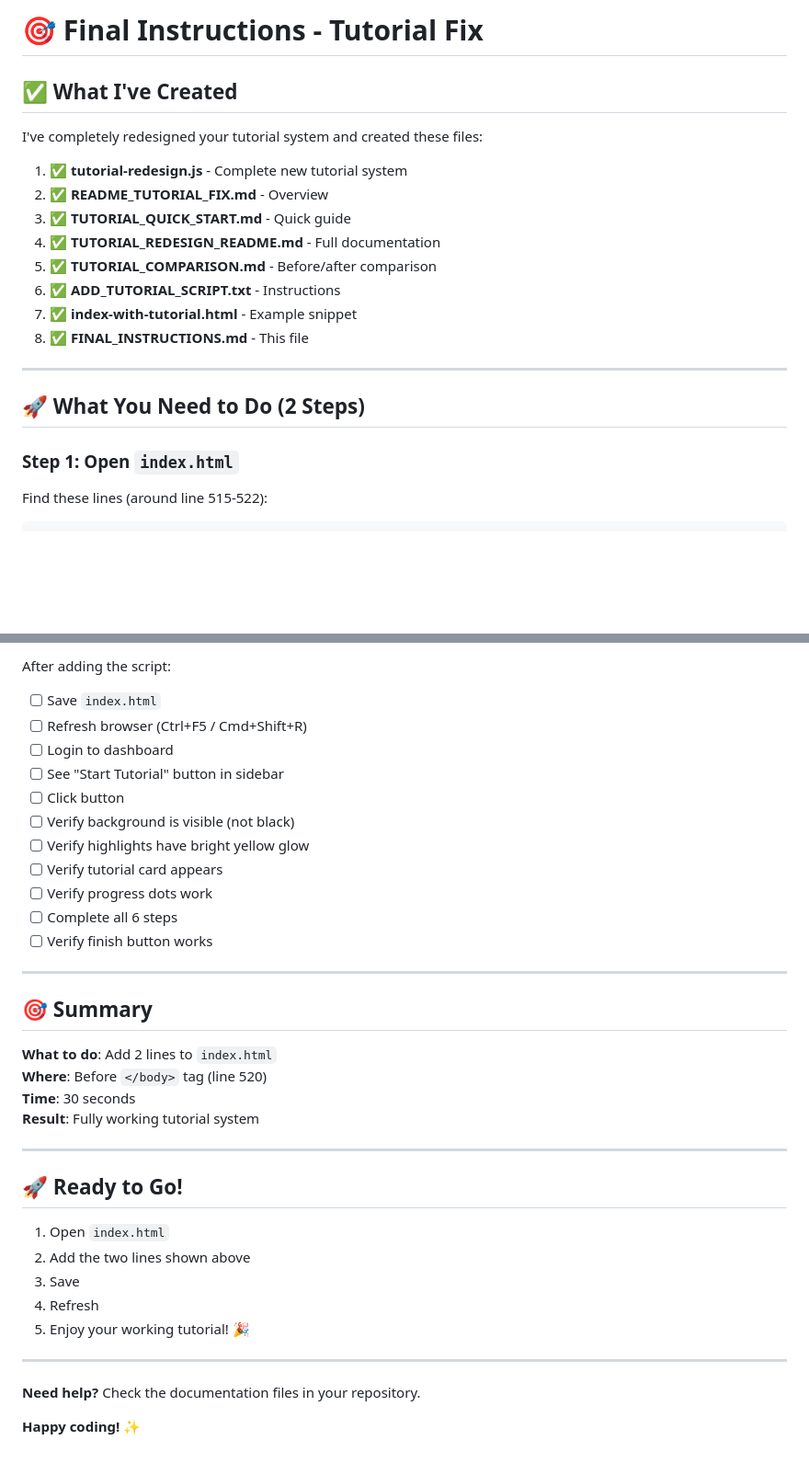
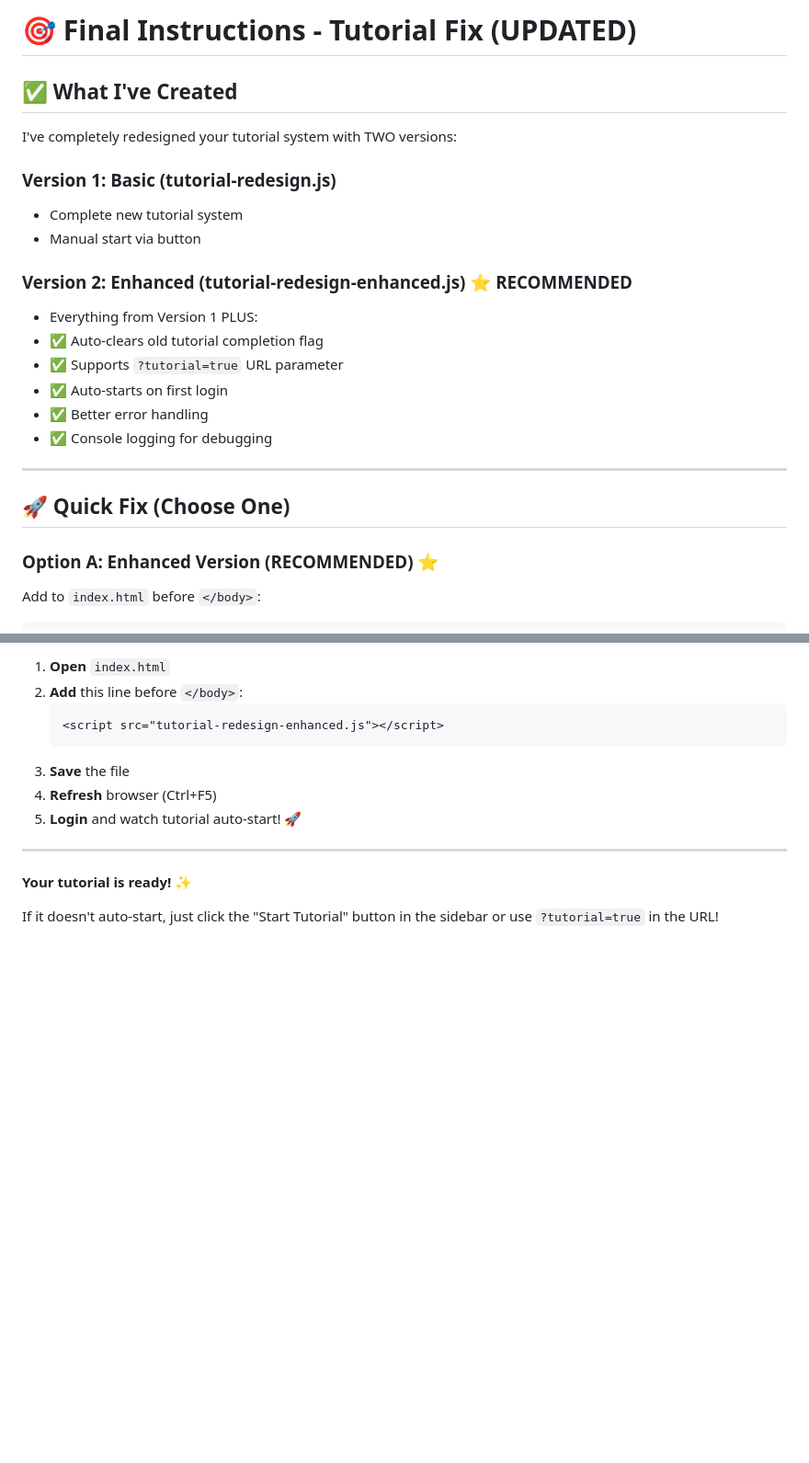
Before and after one commit to shine0410/galaxeye-functional-prototype, a Markdown page: FINAL_INSTRUCTIONS.md, 2 parts joined by grey strips. Shown at 92% size. Rendered like a GitHub page; blank space fills up the shorter version.

````diff
--- a/FINAL_INSTRUCTIONS.md
+++ b/FINAL_INSTRUCTIONS.md
@@ -1,24 +1,27 @@
-# 🎯 Final Instructions - Tutorial Fix
+# 🎯 Final Instructions - Tutorial Fix (UPDATED)
 
 ## ✅ What I've Created
 
-I've completely redesigned your tutorial system and created these files:
+I've completely redesigned your tutorial system with TWO versions:
 
-1. ✅ **tutorial-redesign.js** - Complete new tutorial system
-2. ✅ **README_TUTORIAL_FIX.md** - Overview
-3. ✅ **TUTORIAL_QUICK_START.md** - Quick guide
-4. ✅ **TUTORIAL_REDESIGN_README.md** - Full documentation
-5. ✅ **TUTORIAL_COMPARISON.md** - Before/after comparison
-6. ✅ **ADD_TUTORIAL_SCRIPT.txt** - Instructions
-7. ✅ **index-with-tutorial.html** - Example snippet
-8. ✅ **FINAL_INSTRUCTIONS.md** - This file
+### Version 1: Basic (tutorial-redesign.js)
+- Complete new tutorial system
+- Manual start via button
+
+### Version 2: Enhanced (tutorial-redesign-enhanced.js) ⭐ RECOMMENDED
+- Everything from Version 1 PLUS:
+- ✅ Auto-clears old tutorial completion flag
+- ✅ Supports `?tutorial=true` URL parameter
+- ✅ Auto-starts on first login
+- ✅ Better error handling
+- ✅ Console logging for debugging
 
 ---
 
-## 🚀 What You Need to Do (2 Steps)
+## 🚀 Quick Fix (Choose One)
 
-### Step 1: Open `index.html`
+### Option A: Enhanced Version (RECOMMENDED) ⭐
 
-Find these lines (around line 515-522):
+Add to `index.html` before `</body>`:
 
 ```html
@@ -136,39 +229,15 @@ Your new tutorial system has:
 
-After adding the script:
-
-- [ ] Save `index.html`
-- [ ] Refresh browser (Ctrl+F5 / Cmd+Shift+R)
-- [ ] Login to dashboard
-- [ ] See "Start Tutorial" button in sidebar
-- [ ] Click button
-- [ ] Verify background is visible (not black)
-- [ ] Verify highlights have bright yellow glow
-- [ ] Verify tutorial card appears
-- [ ] Verify progress dots work
-- [ ] Complete all 6 steps
-- [ ] Verify finish button works
+1. **Open** `index.html`
+2. **Add** this line before `</body>`:
+   ```html
+   <script src="tutorial-redesign-enhanced.js"></script>
+   ```
+3. **Save** the file
+4. **Refresh** browser (Ctrl+F5)
+5. **Login** and watch tutorial auto-start! 🚀
 
 ---
 
-## 🎯 Summary
+**Your tutorial is ready!** ✨
 
-**What to do**: Add 2 lines to `index.html`
-**Where**: Before `</body>` tag (line 520)
-**Time**: 30 seconds
-**Result**: Fully working tutorial system
-
----
-
-## 🚀 Ready to Go!
-
-1. Open `index.html`
-2. Add the two lines shown above
-3. Save
-4. Refresh
-5. Enjoy your working tutorial! 🎉
-
----
-
-**Need help?** Check the documentation files in your repository.
-
-**Happy coding!** ✨
+If it doesn't auto-start, just click the "Start Tutorial" button in the sidebar or use `?tutorial=true` in the URL!
````
Also changed, not shown: other parts of FINAL_INSTRUCTIONS.md (+142 -52 lines).
